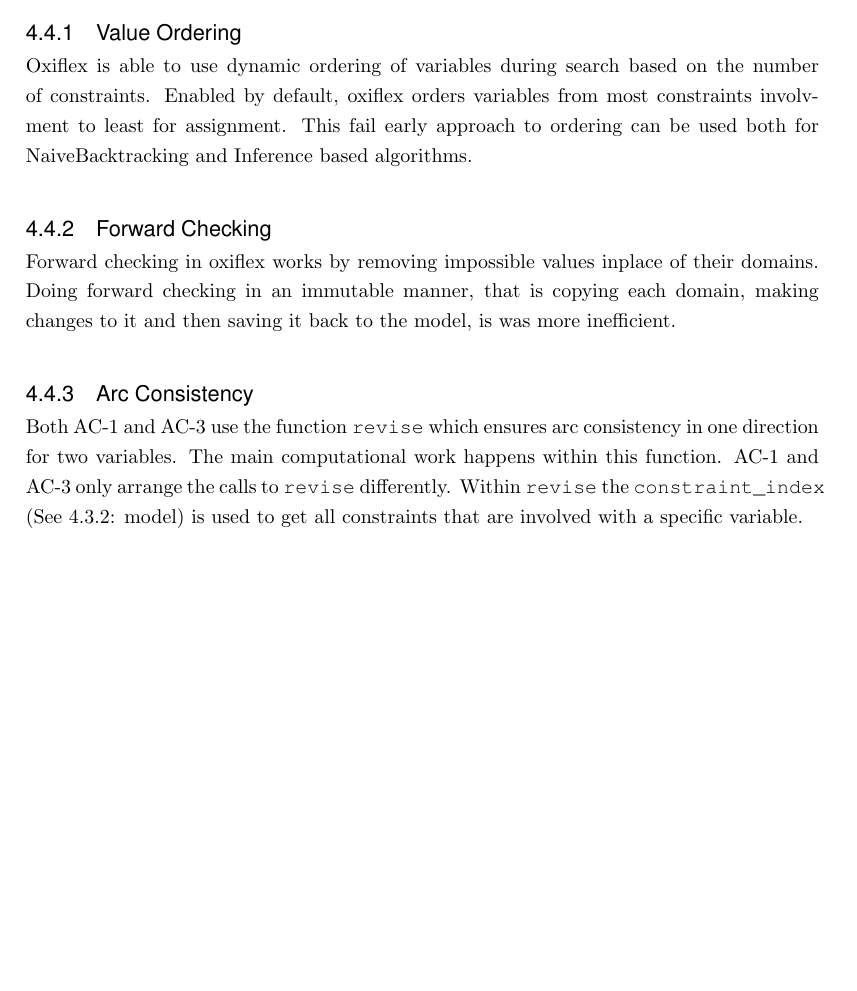
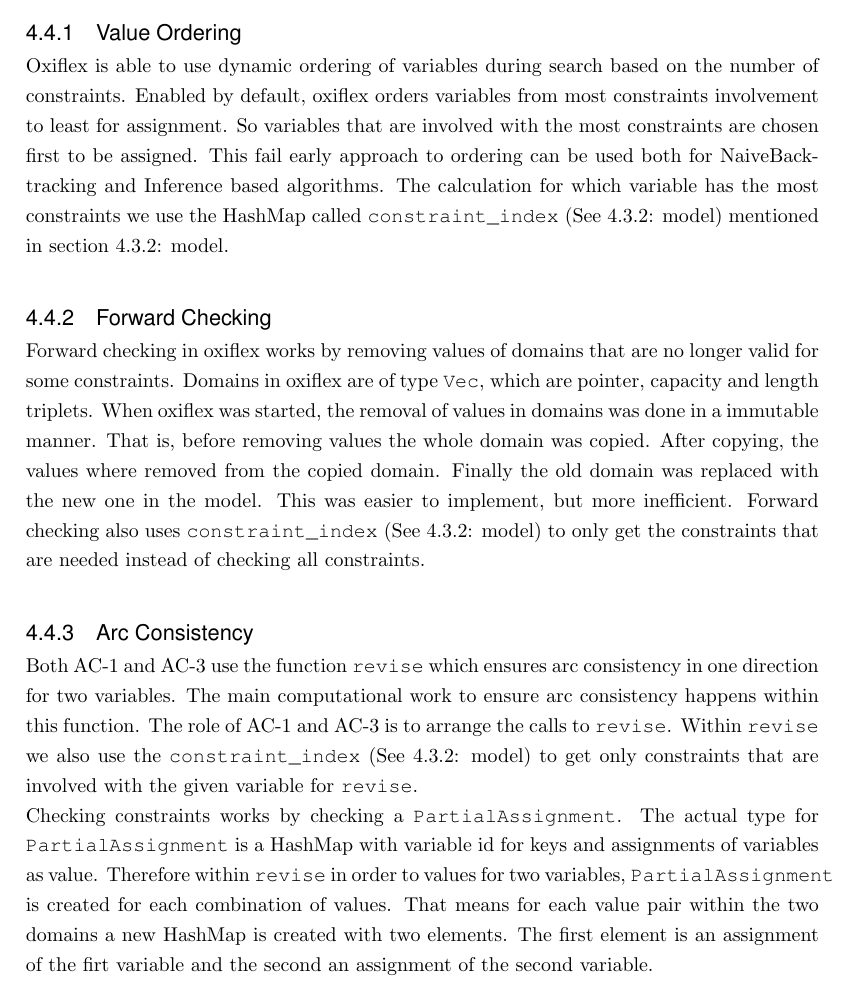
Before and after one commit to glklimmer/oxiflex, a LaTeX thesis (Thesis.tex, which reads Chapters/Implementation.tex): part of page 21 of 30, cut so that both start at the same text, the shorter picture padded with empty space. Compiled offline with pdfLaTeX.

Commit message:
First draft of Implementation complete

```diff
--- a/Chapters/Implementation.tex
+++ b/Chapters/Implementation.tex
@@ -109,13 +109,14 @@ FLAGS:
 
 \subsection{Value Ordering}
 
-Oxiflex is able to use dynamic ordering of variables during search based on the number of constraints. Enabled by default, oxiflex orders variables from most constraints involvment to least for assignment. This fail early approach to ordering can be used both for NaiveBacktracking and Inference based algorithms.
+Oxiflex is able to use dynamic ordering of variables during search based on the number of constraints. Enabled by default, oxiflex orders variables from most constraints involvement to least for assignment. So variables that are involved with the most constraints are chosen first to be assigned. This fail early approach to ordering can be used both for NaiveBacktracking and Inference based algorithms. The calculation for which variable has the most constraints we use the HashMap called \verb|constraint_index| (See \ref{model}: \nameref{model}) mentioned in section \ref{model}: \nameref{model}.
 
 \subsection{Forward Checking}
 
-Forward checking in oxiflex works by removing impossible values inplace of their domains. Doing forward checking in an immutable manner, that is copying each domain, making changes to it and then saving it back to the model, is was more inefficient.
+Forward checking in oxiflex works by removing values of domains that are no longer valid for some constraints. Domains in oxiflex are of type \verb|Vec|, which are pointer, capacity and length triplets. When oxiflex was started, the removal of values in domains was done in a immutable manner. That is, before removing values the whole domain was copied. After copying, the values where removed from the copied domain. Finally the old domain was replaced with the new one in the model. This was easier to implement, but more inefficient. Forward checking also uses \verb|constraint_index| (See \ref{model}: \nameref{model}) to only get the constraints that are needed instead of checking all constraints.
 
 \subsection{Arc Consistency}
 
-Both AC-1 and AC-3 use the function \verb|revise| which ensures arc consistency in one direction for two variables. The main computational work happens within this function. AC-1 and AC-3 only arrange the calls to \verb|revise| differently. Within \verb|revise| the \verb|constraint_index| (See \ref{model}: \nameref{model}) is used to get all constraints that are involved with a specific variable.
-% TODO: write stuff
+Both AC-1 and AC-3 use the function \verb|revise| which ensures arc consistency in one direction for two variables. The main computational work to ensure arc consistency happens within this function. The role of AC-1 and AC-3 is to arrange the calls to \verb|revise|. Within \verb|revise| we also use the \verb|constraint_index| (See \ref{model}: \nameref{model}) to get only constraints that are involved with the given variable for \verb|revise|.
+
+Checking constraints works by checking a \verb|PartialAssignment|. The actual type for \verb|PartialAssignment| is a HashMap with variable id for keys and assignments of variables as value. Therefore within \verb|revise| in order to values for two variables, \verb|PartialAssignment| is created for each combination of values. That means for each value pair within the two domains a new HashMap is created with two elements. The first element is an assignment of the firt variable and the second an assignment of the second variable.
```
Also changed, not shown: Thesis.pdf, 4 other files.
